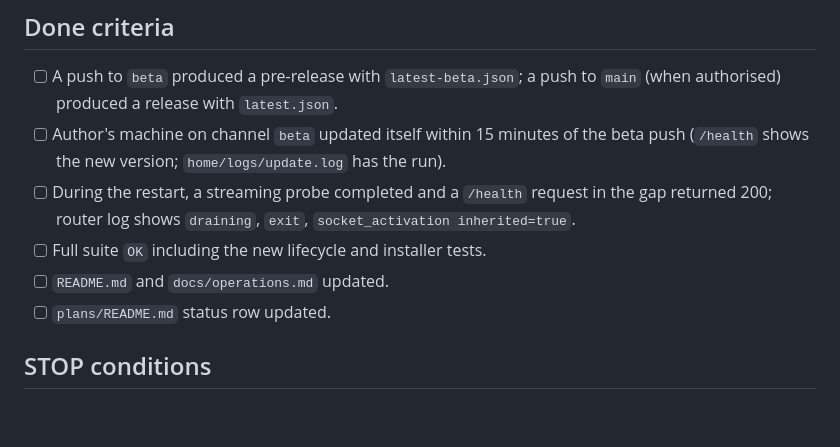
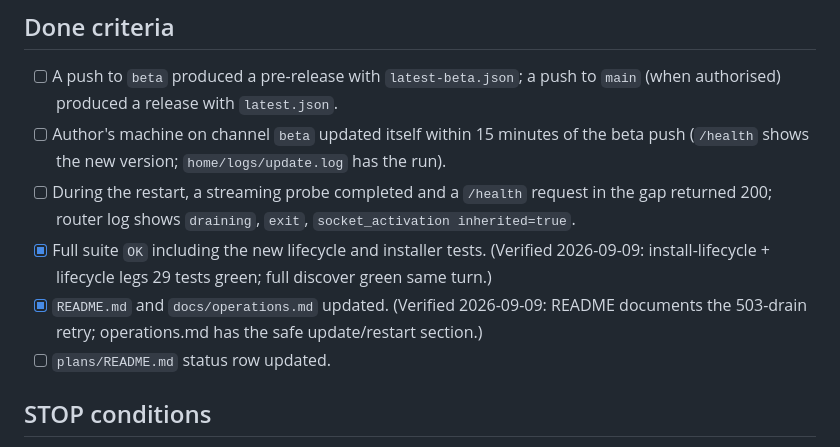
Before and after one commit to software-combined/SC_AI_Router, a Markdown page: plans/045-codex-router-continuous-release-and-seamless-restart.md, the part around the change. GitHub-like rendering; blank space fills up the shorter version.

```diff
--- a/plans/045-codex-router-continuous-release-and-seamless-restart.md
+++ b/plans/045-codex-router-continuous-release-and-seamless-restart.md
@@ -130,8 +130,8 @@ Verification: full suite `OK`.
 - [ ] A push to `beta` produced a pre-release with `latest-beta.json`; a push to `main` (when authorised) produced a release with `latest.json`.
 - [ ] Author's machine on channel `beta` updated itself within 15 minutes of the beta push (`/health` shows the new version; `home/logs/update.log` has the run).
 - [ ] During the restart, a streaming probe completed and a `/health` request in the gap returned 200; router log shows `draining`, `exit`, `socket_activation inherited=true`.
-- [ ] Full suite `OK` including the new lifecycle and installer tests.
-- [ ] `README.md` and `docs/operations.md` updated.
+- [x] Full suite `OK` including the new lifecycle and installer tests. (Verified 2026-09-09: install-lifecycle + lifecycle legs 29 tests green; full discover green same turn.)
+- [x] `README.md` and `docs/operations.md` updated. (Verified 2026-09-09: README documents the 503-drain retry; operations.md has the safe update/restart section.)
 - [ ] `plans/README.md` status row updated.
 
 ## STOP conditions
```
Also changed, not shown: plans/041-codex-router-installer-and-auto-updater.md (+1 -1 lines), plans/044-codex-router-full-capability-parity.md (+3 -3 lines).
